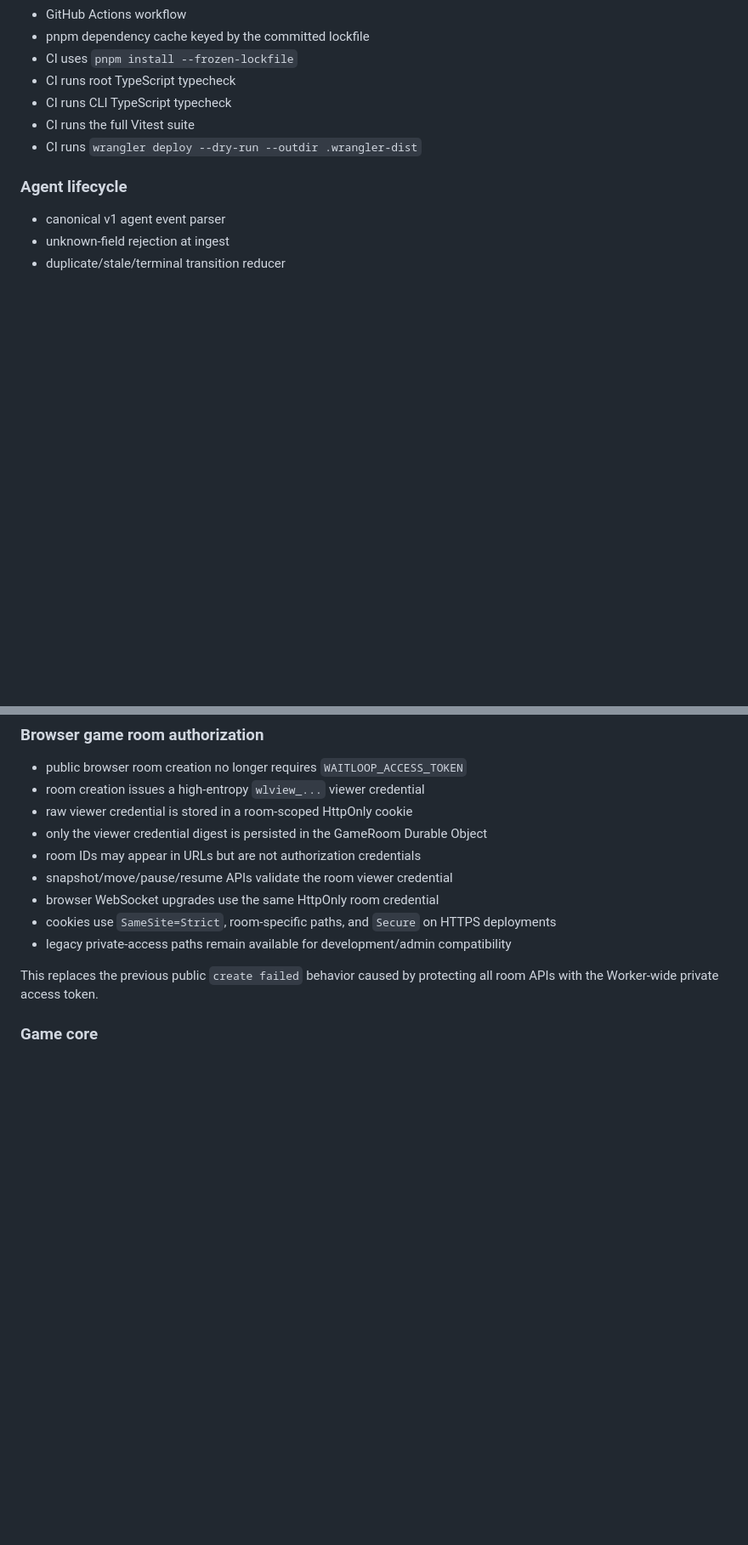
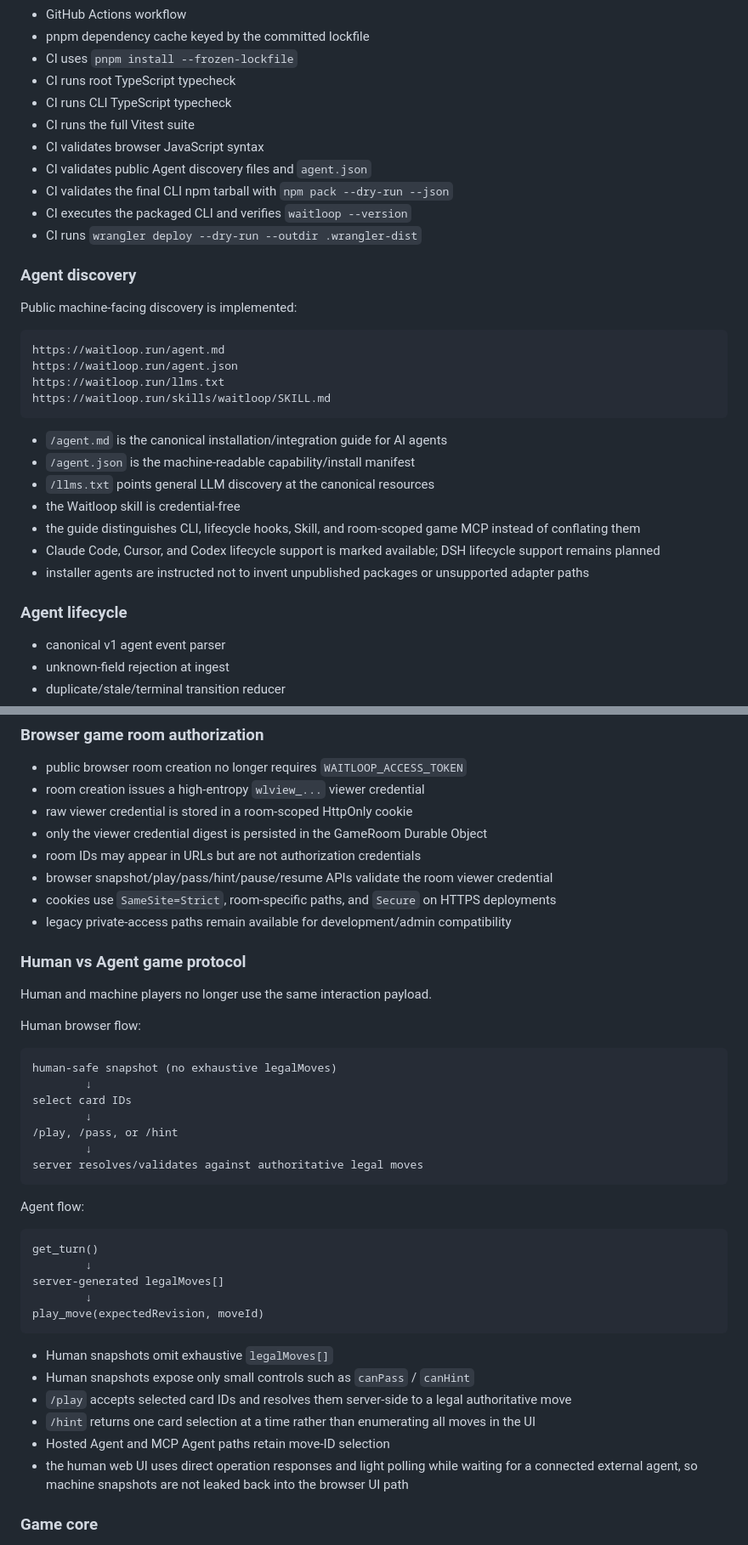
Before and after one commit to shixushi2025/waitloop, a Markdown page: docs/status.md, 2 parts joined by grey strips. Shown at 85% size. GitHub-like rendering; blank space fills up the shorter version.

````diff
--- a/docs/status.md
+++ b/docs/status.md
@@ -27,7 +27,30 @@ This file records what is actually implemented on `main`. It is intentionally na
 - CI runs root TypeScript typecheck
 - CI runs CLI TypeScript typecheck
 - CI runs the full Vitest suite
+- CI validates browser JavaScript syntax
+- CI validates public Agent discovery files and `agent.json`
+- CI validates the final CLI npm tarball with `npm pack --dry-run --json`
+- CI executes the packaged CLI and verifies `waitloop --version`
 - CI runs `wrangler deploy --dry-run --outdir .wrangler-dist`
+
+### Agent discovery
+
+Public machine-facing discovery is implemented:
+
+```text
+https://waitloop.run/agent.md
+https://waitloop.run/agent.json
+https://waitloop.run/llms.txt
+https://waitloop.run/skills/waitloop/SKILL.md
+```
+
+- `/agent.md` is the canonical installation/integration guide for AI agents
+- `/agent.json` is the machine-readable capability/install manifest
+- `/llms.txt` points general LLM discovery at the canonical resources
+- the Waitloop skill is credential-free
+- the guide distinguishes CLI, lifecycle hooks, Skill, and room-scoped game MCP instead of conflating them
+- Claude Code, Cursor, and Codex lifecycle support is marked available; DSH lifecycle support remains planned
+- installer agents are instructed not to invent unpublished packages or unsupported adapter paths
 
 ### Agent lifecycle
 
@@ -127,12 +168,42 @@ See [`hosted-agents.md`](hosted-agents.md).
 - raw viewer credential is stored in a room-scoped HttpOnly cookie
 - only the viewer credential digest is persisted in the GameRoom Durable Object
 - room IDs may appear in URLs but are not authorization credentials
-- snapshot/move/pause/resume APIs validate the room viewer credential
-- browser WebSocket upgrades use the same HttpOnly room credential
+- browser snapshot/play/pass/hint/pause/resume APIs validate the room viewer credential
 - cookies use `SameSite=Strict`, room-specific paths, and `Secure` on HTTPS deployments
 - legacy private-access paths remain available for development/admin compatibility
 
-This replaces the previous public `create failed` behavior caused by protecting all room APIs with the Worker-wide private access token.
+### Human vs Agent game protocol
+
+Human and machine players no longer use the same interaction payload.
+
+Human browser flow:
+
+```text
+human-safe snapshot (no exhaustive legalMoves)
+        ↓
+select card IDs
+        ↓
+/play, /pass, or /hint
+        ↓
+server resolves/validates against authoritative legal moves
+```
+
+Agent flow:
+
+```text
+get_turn()
+        ↓
+server-generated legalMoves[]
+        ↓
+play_move(expectedRevision, moveId)
+```
+
+- Human snapshots omit exhaustive `legalMoves[]`
+- Human snapshots expose only small controls such as `canPass` / `canHint`
+- `/play` accepts selected card IDs and resolves them server-side to a legal authoritative move
+- `/hint` returns one card selection at a time rather than enumerating all moves in the UI
+- Hosted Agent and MCP Agent paths retain move-ID selection
+- the human web UI uses direct operation responses and light polling while waiting for a connected external agent, so machine snapshots are not leaked back into the browser UI path
 
 ### Game core
 
````
Also changed, not shown: other parts of docs/status.md (+38 -11 lines).
